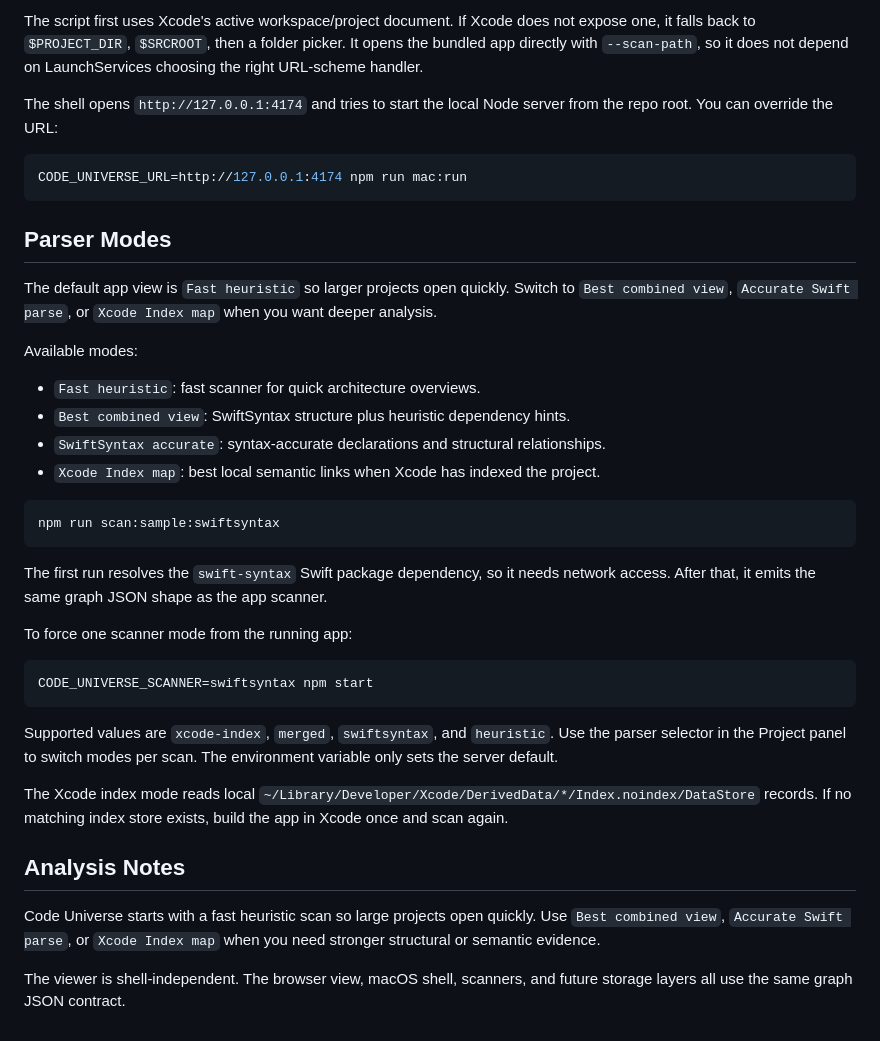
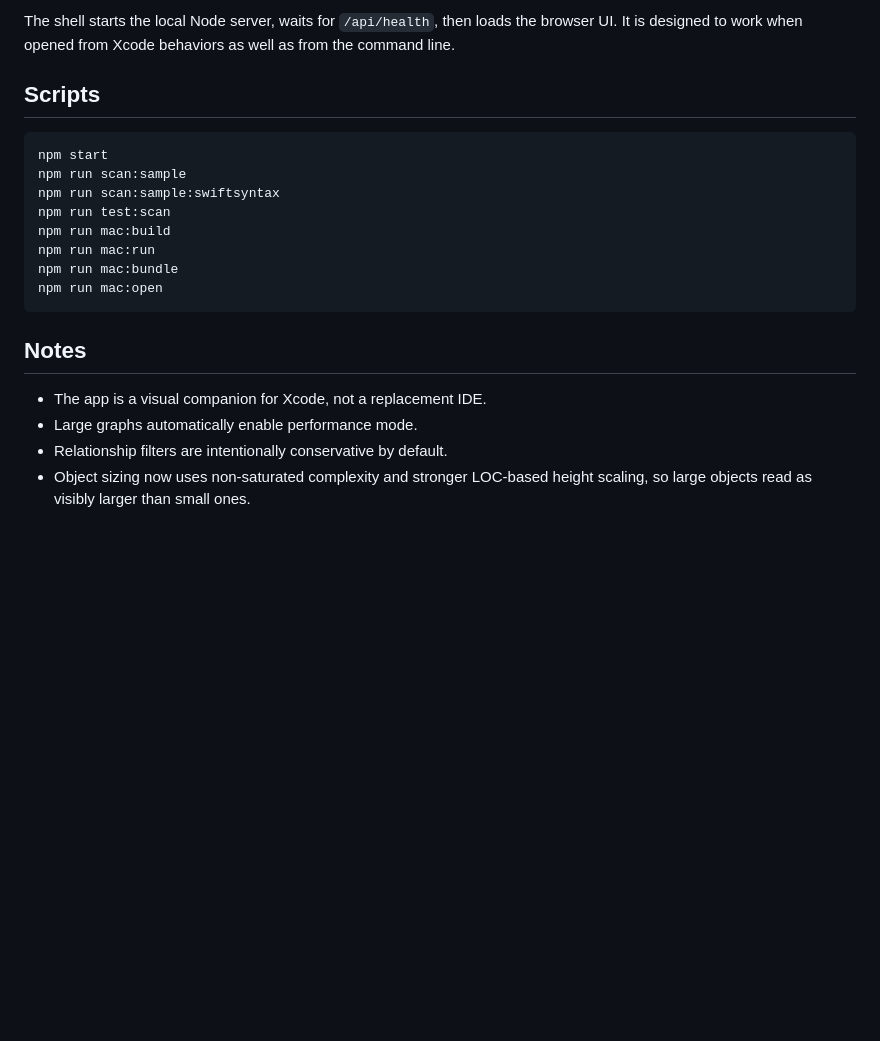
Before and after one commit to abataille/code-universe, a Markdown page: README.md, the part around the change printed below. Drawn GitHub-style; blank space fills up the shorter version.

````diff
--- a/README.md
+++ b/README.md
@@ -85,42 +156,23 @@ scripts/open-code-universe-from-xcode.sh
 ```
 
-The script first uses Xcode's active workspace/project document. If Xcode does not expose one, it falls back to `$PROJECT_DIR`, `$SRCROOT`, then a folder picker. It opens the bundled app directly with `--scan-path`, so it does not depend on LaunchServices choosing the right URL-scheme handler.
+The shell starts the local Node server, waits for `/api/health`, then loads the browser UI. It is designed to work when opened from Xcode behaviors as well as from the command line.
 
-The shell opens `http://127.0.0.1:4174` and tries to start the local Node server from the repo root. You can override the URL:
+## Scripts
 
 ```sh
-CODE_UNIVERSE_URL=http://127.0.0.1:4174 npm run mac:run
+npm start
+npm run scan:sample
+npm run scan:sample:swiftsyntax
+npm run test:scan
+npm run mac:build
+npm run mac:run
+npm run mac:bundle
+npm run mac:open
 ```
 
-## Parser Modes
+## Notes
 
-The default app view is `Fast heuristic` so larger projects open quickly. Switch to `Best combined view`, `Accurate Swift parse`, or `Xcode Index map` when you want deeper analysis.
-
-Available modes:
-
-- `Fast heuristic`: fast scanner for quick architecture overviews.
-- `Best combined view`: SwiftSyntax structure plus heuristic dependency hints.
-- `SwiftSyntax accurate`: syntax-accurate declarations and structural relationships.
-- `Xcode Index map`: best local semantic links when Xcode has indexed the project.
-
-```sh
-npm run scan:sample:swiftsyntax
-```
-
-The first run resolves the `swift-syntax` Swift package dependency, so it needs network access. After that, it emits the same graph JSON shape as the app scanner.
-
-To force one scanner mode from the running app:
-
-```sh
-CODE_UNIVERSE_SCANNER=swiftsyntax npm start
-```
-
-Supported values are `xcode-index`, `merged`, `swiftsyntax`, and `heuristic`. Use the parser selector in the Project panel to switch modes per scan. The environment variable only sets the server default.
-
-The Xcode index mode reads local `~/Library/Developer/Xcode/DerivedData/*/Index.noindex/DataStore` records. If no matching index store exists, build the app in Xcode once and scan again.
-
-## Analysis Notes
-
-Code Universe starts with a fast heuristic scan so large projects open quickly. Use `Best combined view`, `Accurate Swift parse`, or `Xcode Index map` when you need stronger structural or semantic evidence.
-
-The viewer is shell-independent. The browser view, macOS shell, scanners, and future storage layers all use the same graph JSON contract.
+- The app is a visual companion for Xcode, not a replacement IDE.
+- Large graphs automatically enable performance mode.
+- Relationship filters are intentionally conservative by default.
+- Object sizing now uses non-saturated complexity and stronger LOC-based height scaling, so large objects read as visibly larger than small ones.
````
Also changed, not shown: other parts of README.md (+109 -38 lines), docs/screenshots/code-universe-ive-current.png (added), 6 other files.
